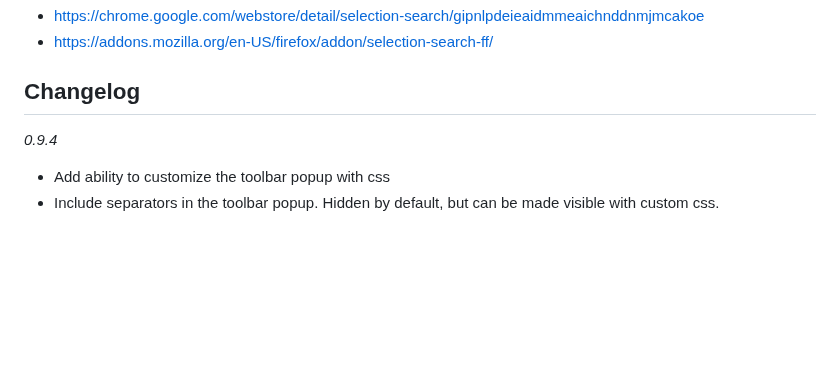
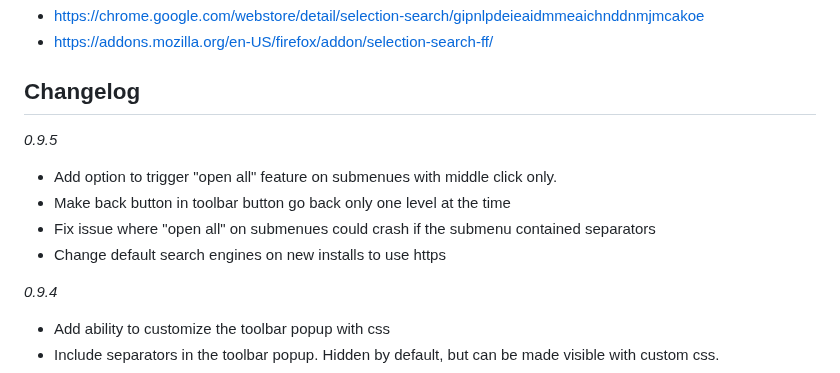
Before and after one commit to Pitmairen/selection-search, a Markdown page: README.md, the part around the change. GitHub-like rendering; blank space fills up the shorter version.

Commit message:
Update changelog

```diff
--- a/README.md
+++ b/README.md
@@ -9,6 +9,12 @@ and
 * https://addons.mozilla.org/en-US/firefox/addon/selection-search-ff/
 
 ## Changelog
+
+*0.9.5*
+- Add option to trigger "open all" feature on submenues with middle click only.
+- Make back button in toolbar button go back only one level at the time
+- Fix issue where "open all" on submenues could crash if the submenu contained separators
+- Change default search engines on new installs to use https
 
 *0.9.4*
 - Add ability to customize the toolbar popup with css
```
